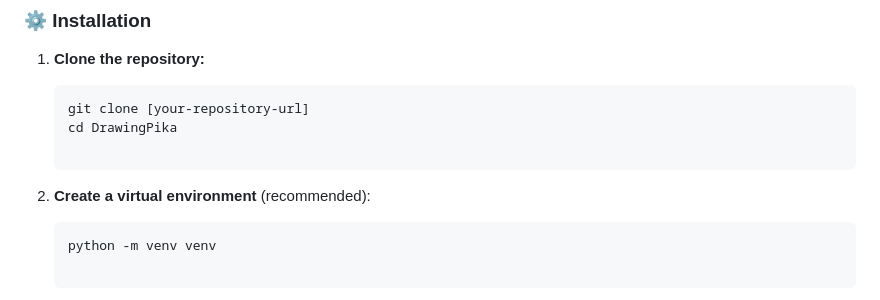
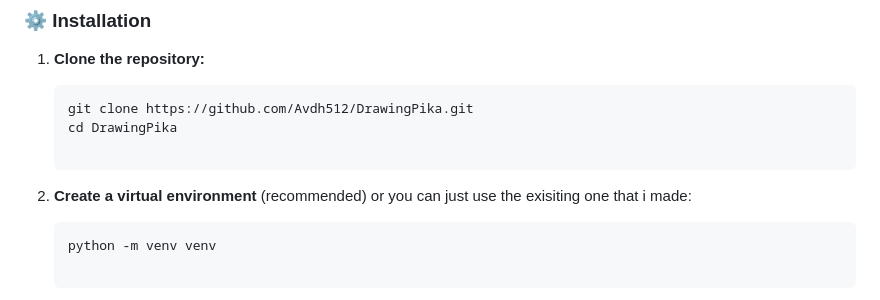
Before and after one commit to Avdh512/DrawingPika, a Markdown page: readme.md, the part around one of its changes. GitHub-like rendering.

````diff
--- a/readme.md
+++ b/readme.md
@@ -71,11 +71,11 @@
 1. **Clone the repository:**
 
    ```
-   git clone [your-repository-url]
+   git clone https://github.com/Avdh512/DrawingPika.git
    cd DrawingPika
 
    ```
-2. **Create a virtual environment** (recommended):
+2. **Create a virtual environment** (recommended) or you can just use the exisiting one that i made:
 
    ```
    python -m venv venv
````
Also changed, not shown: other parts of readme.md (+2 -2 lines).
